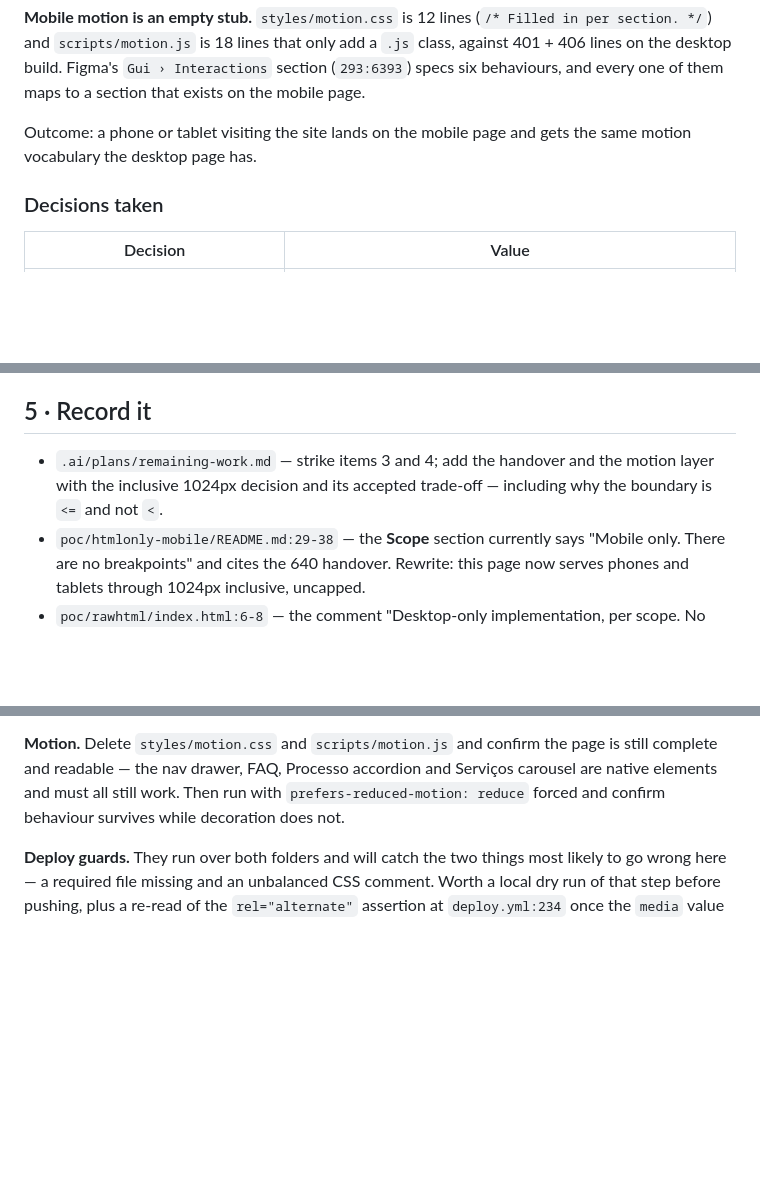
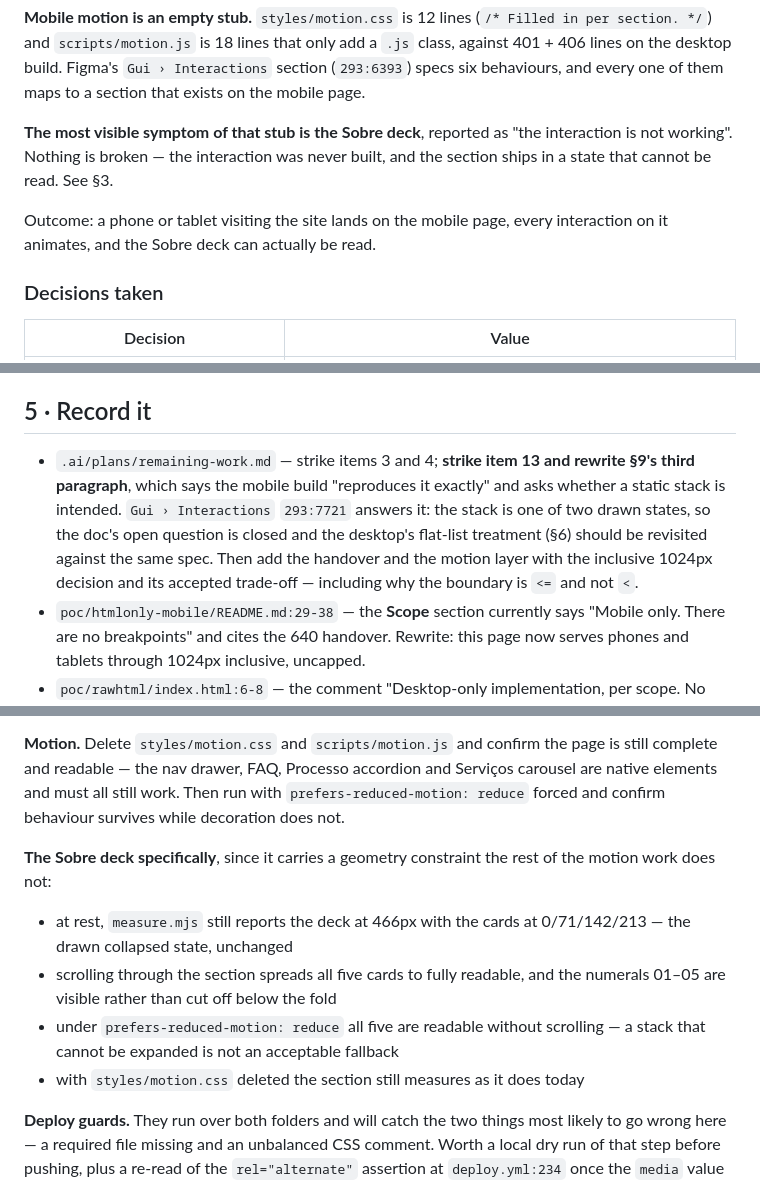
Before and after one commit to guiooak/joicepage, a Markdown page: .ai/plans/mobile-handover-and-motion.md, 3 parts joined by grey strips. GitHub-like rendering; blank space fills up the shorter version.

```diff
--- a/.ai/plans/mobile-handover-and-motion.md
+++ b/.ai/plans/mobile-handover-and-motion.md
@@ -21,8 +21,12 @@ add a `.js` class, against 401 + 406 lines on the desktop build. Figma's
 `Gui › Interactions` section (`293:6393`) specs six behaviours, and every one
 of them maps to a section that exists on the mobile page.
 
-Outcome: a phone or tablet visiting the site lands on the mobile page and gets
-the same motion vocabulary the desktop page has.
+**The most visible symptom of that stub is the Sobre deck**, reported as "the
+interaction is not working". Nothing is broken — the interaction was never
+built, and the section ships in a state that cannot be read. See §3.
+
+Outcome: a phone or tablet visiting the site lands on the mobile page, every
+interaction on it animates, and the Sobre deck can actually be read.
 
 ### Decisions taken
 
@@ -185,9 +256,14 @@ Both are items 3 and 4 in `.ai/plans/remaining-work.md`, both unblocked.
 
 ## 5 · Record it
 
-- `.ai/plans/remaining-work.md` — strike items 3 and 4; add the handover and
-  the motion layer with the inclusive 1024px decision and its accepted
-  trade-off — including why the boundary is `<=` and not `<`.
+- `.ai/plans/remaining-work.md` — strike items 3 and 4; **strike item 13 and
+  rewrite §9's third paragraph**, which says the mobile build "reproduces it
+  exactly" and asks whether a static stack is intended. `Gui › Interactions`
+  `293:7721` answers it: the stack is one of two drawn states, so the doc's
+  open question is closed and the desktop's flat-list treatment (§6) should be
+  revisited against the same spec. Then add the handover and the motion layer
+  with the inclusive 1024px decision and its accepted trade-off — including
+  why the boundary is `<=` and not `<`.
 - `poc/htmlonly-mobile/README.md:29-38` — the **Scope** section currently says
   "Mobile only. There are no breakpoints" and cites the 640 handover. Rewrite:
   this page now serves phones and tablets through 1024px inclusive, uncapped.
@@ -240,6 +316,17 @@ and Serviços carousel are native elements and must all still work. Then run
 with `prefers-reduced-motion: reduce` forced and confirm behaviour survives
 while decoration does not.
 
+**The Sobre deck specifically**, since it carries a geometry constraint the
+rest of the motion work does not:
+
+- at rest, `measure.mjs` still reports the deck at 466px with the cards at
+  0/71/142/213 — the drawn collapsed state, unchanged
+- scrolling through the section spreads all five cards to fully readable, and
+  the numerals 01–05 are visible rather than cut off below the fold
+- under `prefers-reduced-motion: reduce` all five are readable without
+  scrolling — a stack that cannot be expanded is not an acceptable fallback
+- with `styles/motion.css` deleted the section still measures as it does today
+
 **Deploy guards.** They run over both folders and will catch the two things
 most likely to go wrong here — a required file missing and an unbalanced CSS
 comment. Worth a local dry run of that step before pushing, plus a re-read of
```
Also changed, not shown: other parts of .ai/plans/mobile-handover-and-motion.md (+68 -1 lines).
